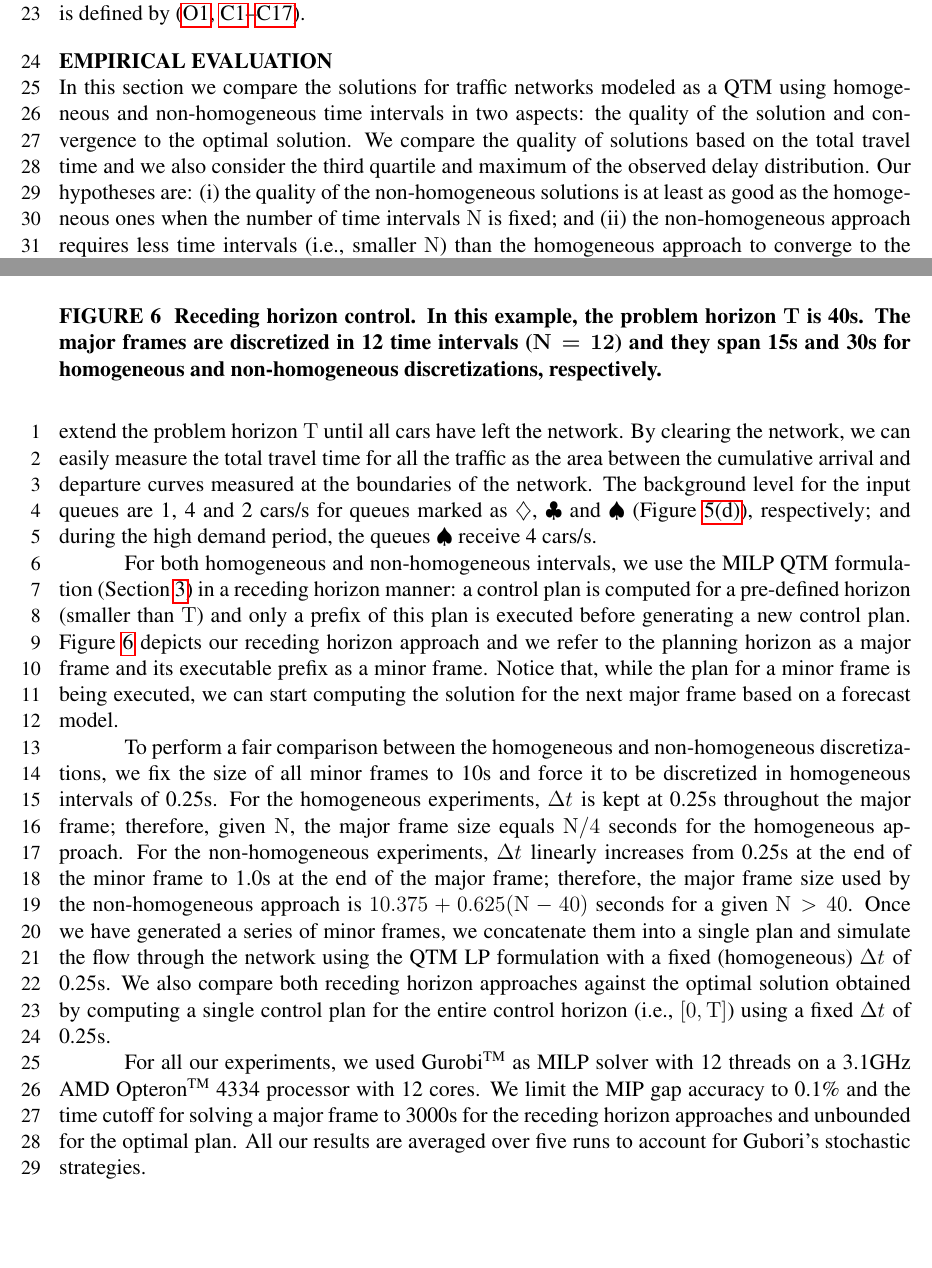
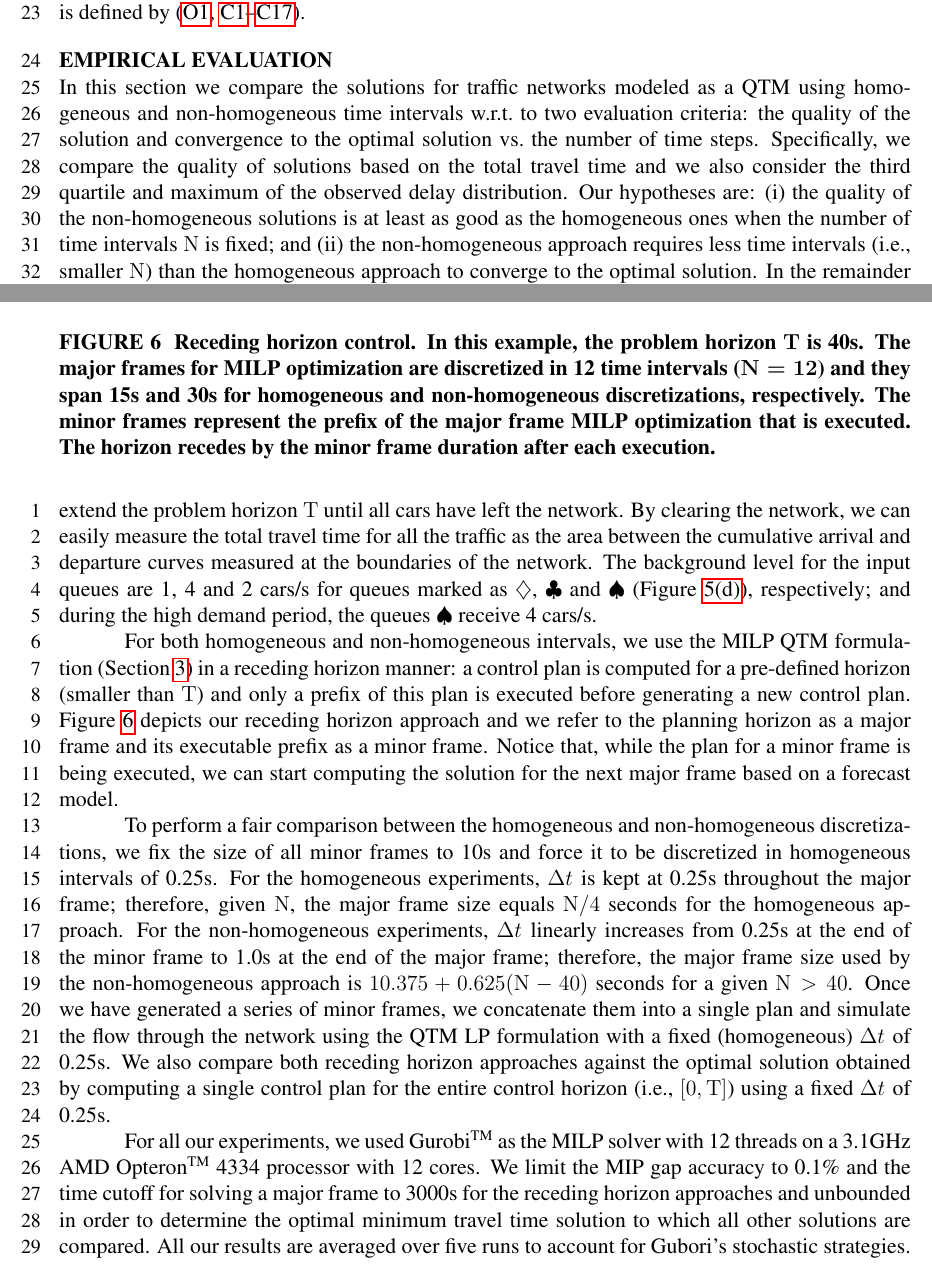
Before and after one commit to iainguilliard/QTM_Traffic_Model, a LaTeX document (TRB_paper/TRB_qtm_paper.tex, which reads TRB_paper/tex/Experiments.tex): two parts of pages 10 and 12 of 17, joined at a grey line, cut so that both start at the same text, the shorter picture padded with empty space. Compiled offline with pdfLaTeX; a LaTeX package or settings file that is missing is left out.

Commit message:
Done Experiments.tex except for captions of Figs 7 and 8

```diff
--- a/TRB_paper/tex/Experiments.tex
+++ b/TRB_paper/tex/Experiments.tex
@@ -1,15 +1,16 @@
 \section{Empirical Evaluation}
 
 In this section we compare the solutions for traffic networks modeled as a QTM
-using homogeneous and non-homogeneous time intervals in two aspects:
+using homogeneous and non-homogeneous time intervals w.r.t.\ to two evaluation criteria:
 %
-the quality of the solution and convergence to the optimal solution.
+the quality of the solution and convergence to the optimal solution vs.\ the number
+of time steps.
 %
 % TODO \fnremark{FWT: I don't think that optimal is the best word here since
 %we arbitrarily fixed a value of \DT[]. Also, there is the technical problem that
 %Gurobi might not have found the true optimal.}
 %
-We compare the quality of solutions based on the total travel time and we also
+Specifically, we compare the quality of solutions based on the total travel time and we also
 consider the third quartile and maximum of the observed delay distribution.
 %
 %% TODO(fwt): maybe define what we mean by optimal here, for instance
@@ -155,10 +156,13 @@ cars/s.
 \centering
 %  trim={<left> <lower> <right> <upper>}
 \includegraphics[width=0.75\textwidth]{non_homogeneous_control.png}
-\caption{Receding horizon control. In this example, the problem horizon \TMAX
-is 40s. The major frames are discretized in 12 time intervals ($\Nn = 12$) and
-they span 15s and 30s for homogeneous and non-homogeneous discretizations,
-respectively.}
+\caption{Receding horizon control. In this example, the problem
+  horizon \TMAX is 40s. The major frames for MILP optimization are
+  discretized in 12 time intervals ($\Nn = 12$) and they span 15s and
+  30s for homogeneous and non-homogeneous discretizations,
+  respectively.  The minor frames represent the prefix of the
+  major frame MILP optimization that is executed.  The horizon
+  recedes by the minor frame duration after each execution.}
 \label{fig:multiplan}
 \end{figure*}
 
@@ -208,13 +212,13 @@ obtained by computing a single control plan for the entire control horizon
 (i.e., $[0,\TMAX]$) using a fixed \DT[] of 0.25s.
 
 
-For all our experiments, we used Gurobi\textsuperscript{TM} as MILP solver with
+For all our experiments, we used Gurobi\textsuperscript{TM} as the MILP solver with
 12 threads on a 3.1GHz AMD Opteron\textsuperscript{TM}~4334 processor with 12
 cores.
 %
 We limit the MIP gap accuracy to 0.1\% and the time cutoff for solving a major
-frame to 3000s for the receding horizon approaches and unbounded for the optimal
-plan.
+frame to 3000s for the receding horizon approaches and unbounded in order to
+determine the optimal minimum travel time solution to which all other solutions are compared.
 %
 %% \toIain{Can you explain the following better and provide evidence:
 %% \textit{while we can solve non-homogeneous major frames up to convergence in
```
Also changed, not shown: TRB_paper/tex/Acknowledgment.tex (+2 -2 lines), TRB_paper/TRB_qtm_paper.pdf, TRB_paper/tex/Experiments.tex (2 more changed lines).
